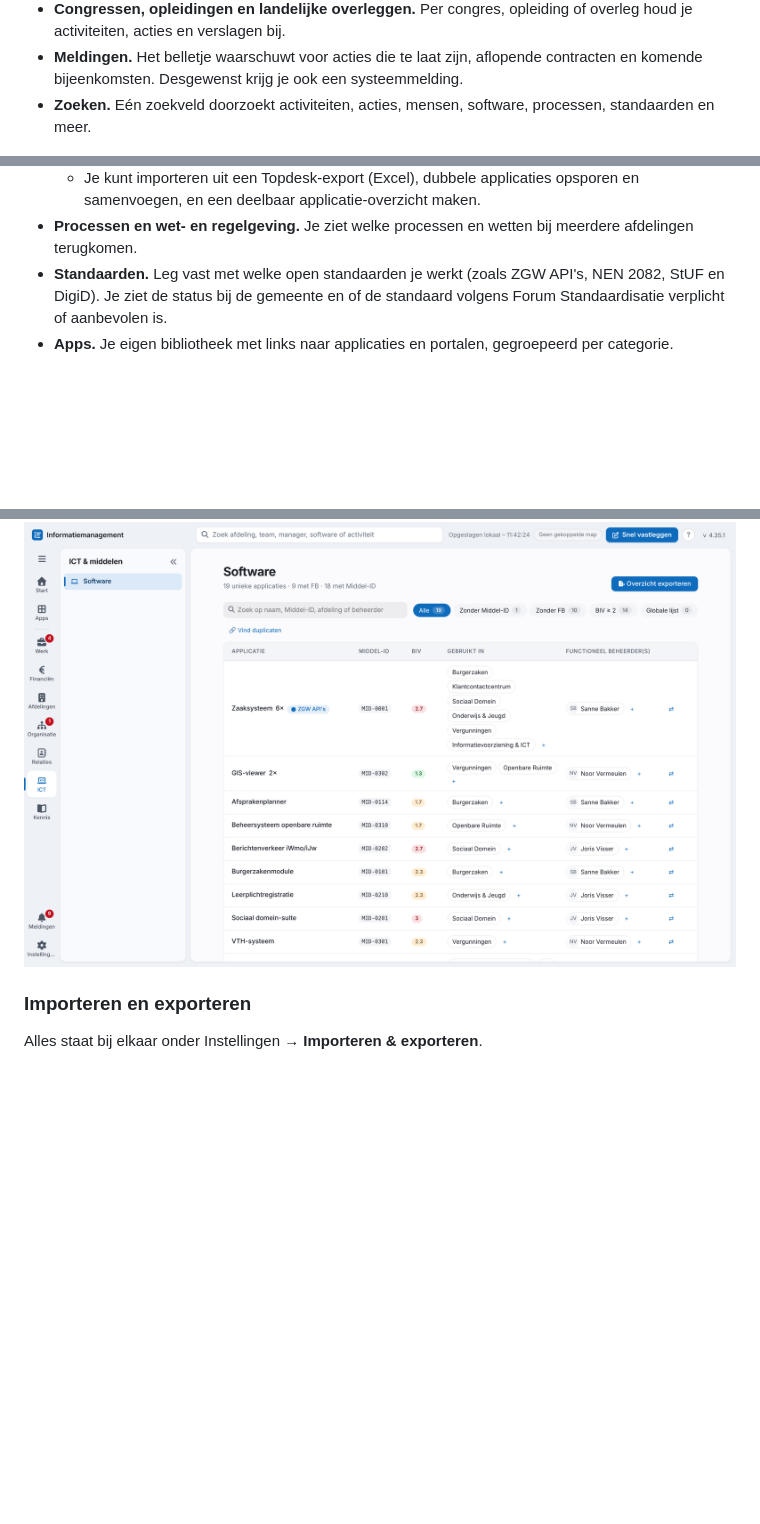
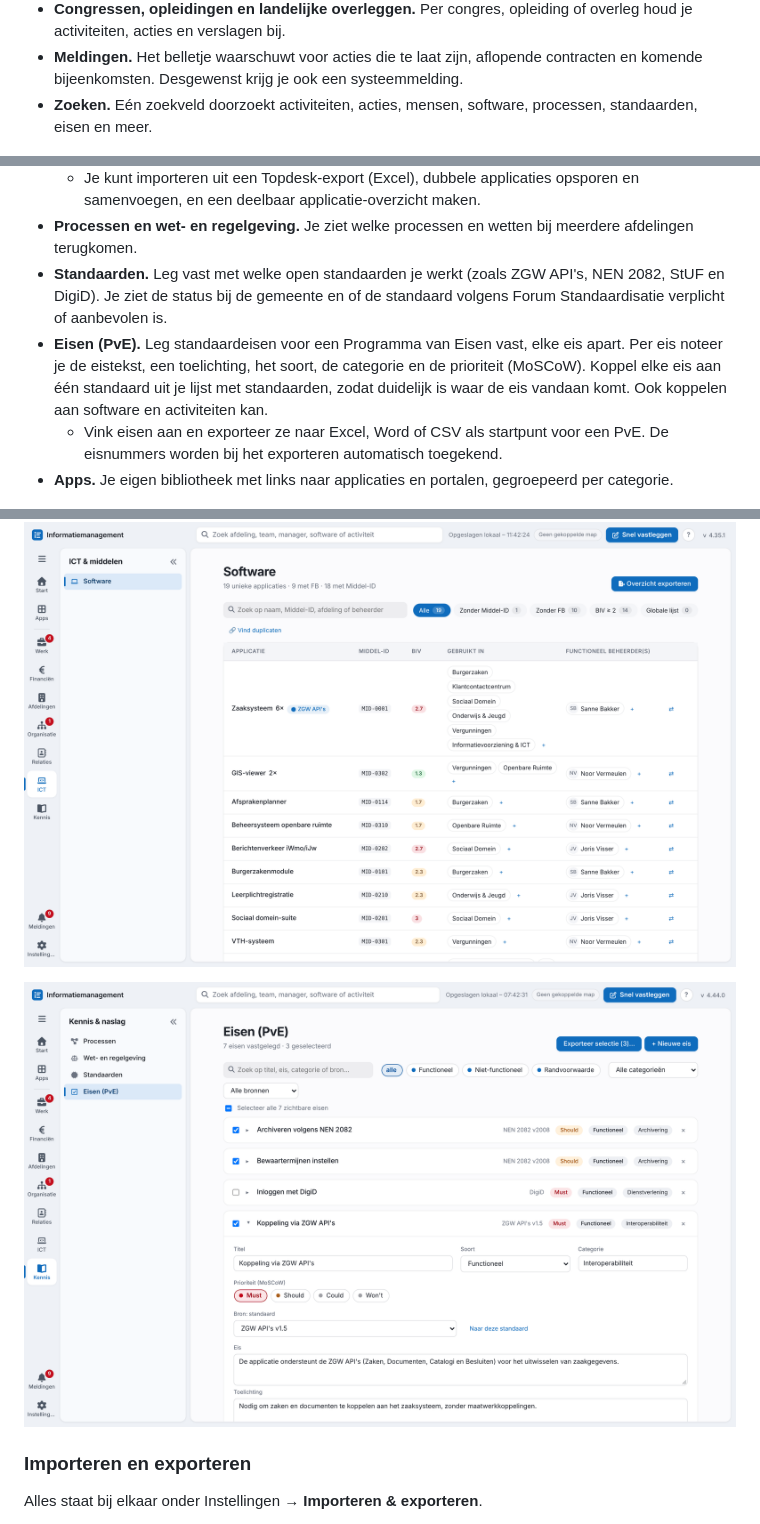
Before and after one commit to mmulder82/informatiemanagement-tool, a Markdown page: README.md, 3 parts joined by grey strips. GitHub-like rendering; pictures changed too: screenshots/eisen.png (added); blank space fills up the shorter version.

Commit message:
Versie 4.44.0: nieuw onderdeel Eisen (PvE) onder Kennis, met bron-standaard per eis en export naar Excel, Word of CSV

```diff
--- a/README.md
+++ b/README.md
@@ -39,7 +39,7 @@ Deze tool brengt alles samen op één plek, ingedeeld zoals een gemeente werkt:
   - Een bestaande werkinstructie uit Word of Markdown zet je met één import om in een sjabloon.
 - **Congressen, opleidingen en landelijke overleggen.** Per congres, opleiding of overleg houd je activiteiten, acties en verslagen bij.
 - **Meldingen.** Het belletje waarschuwt voor acties die te laat zijn, aflopende contracten en komende bijeenkomsten. Desgewenst krijg je ook een systeemmelding.
-- **Zoeken.** Eén zoekveld doorzoekt activiteiten, acties, mensen, software, processen, standaarden en meer.
+- **Zoeken.** Eén zoekveld doorzoekt activiteiten, acties, mensen, software, processen, standaarden, eisen en meer.
 
 ![Een afdeling met een opengeklapte activiteit: status, prioriteit, tags en acties](screenshots/afdeling.png)
 
@@ -104,9 +104,13 @@ Deze tool brengt alles samen op één plek, ingedeeld zoals een gemeente werkt:
   - Je kunt importeren uit een Topdesk-export (Excel), dubbele applicaties opsporen en samenvoegen, en een deelbaar applicatie-overzicht maken.
 - **Processen en wet- en regelgeving.** Je ziet welke processen en wetten bij meerdere afdelingen terugkomen.
 - **Standaarden.** Leg vast met welke open standaarden je werkt (zoals ZGW API's, NEN 2082, StUF en DigiD). Je ziet de status bij de gemeente en of de standaard volgens Forum Standaardisatie verplicht of aanbevolen is.
+- **Eisen (PvE).** Leg standaardeisen voor een Programma van Eisen vast, elke eis apart. Per eis noteer je de eistekst, een toelichting, het soort, de categorie en de prioriteit (MoSCoW). Koppel elke eis aan één standaard uit je lijst met standaarden, zodat duidelijk is waar de eis vandaan komt. Ook koppelen aan software en activiteiten kan.
+  - Vink eisen aan en exporteer ze naar Excel, Word of CSV als startpunt voor een PvE. De eisnummers worden bij het exporteren automatisch toegekend.
 - **Apps.** Je eigen bibliotheek met links naar applicaties en portalen, gegroepeerd per categorie.
 
 ![De software-catalogus met Middel-ID, BIV, afdelingen en functioneel beheerders](screenshots/software.png)
+
+![De eisenbibliotheek voor een Programma van Eisen: per eis de bron-standaard, prioriteit en categorie, met een aangevinkte selectie klaar voor export](screenshots/eisen.png)
 
 ### Importeren en exporteren
 
```
Also changed, not shown: 1 other file.
